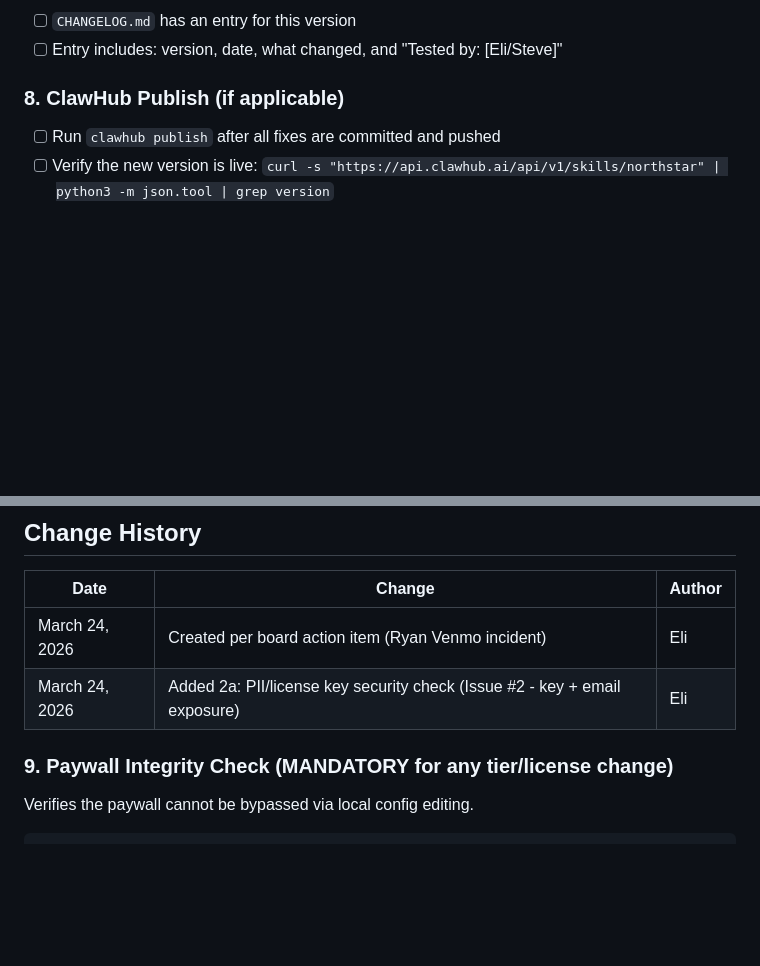
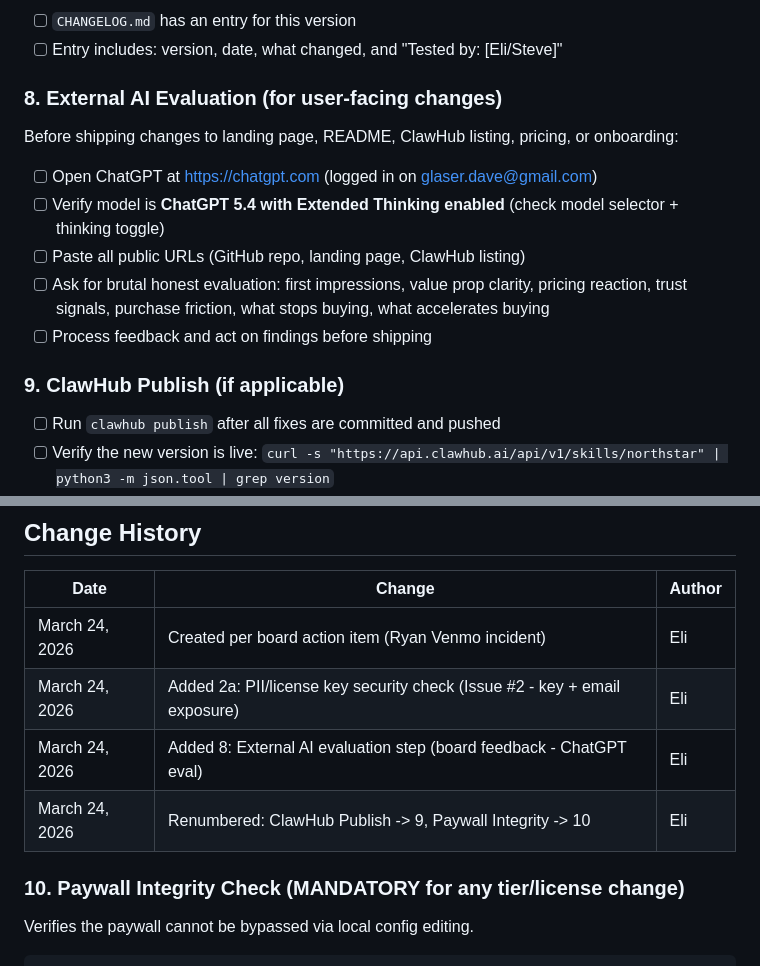
Before and after one commit to Daveglaser0823/northstar-skill, a Markdown page: docs/RELEASE-CHECKLIST.md, 2 parts joined by grey strips. GitHub-like rendering; blank space fills up the shorter version.

Commit message:
checklist: add external AI evaluation step (section 8), renumber

````diff
--- a/docs/RELEASE-CHECKLIST.md
+++ b/docs/RELEASE-CHECKLIST.md
@@ -78,7 +78,16 @@ Before shipping any doc update:
 - [ ] `CHANGELOG.md` has an entry for this version
 - [ ] Entry includes: version, date, what changed, and "Tested by: [Eli/Steve]"
 
-### 8. ClawHub Publish (if applicable)
+### 8. External AI Evaluation (for user-facing changes)
+Before shipping changes to landing page, README, ClawHub listing, pricing, or onboarding:
+
+- [ ] Open ChatGPT at https://chatgpt.com (logged in on glaser.dave@gmail.com)
+- [ ] Verify model is **ChatGPT 5.4 with Extended Thinking enabled** (check model selector + thinking toggle)
+- [ ] Paste all public URLs (GitHub repo, landing page, ClawHub listing)
+- [ ] Ask for brutal honest evaluation: first impressions, value prop clarity, pricing reaction, trust signals, purchase friction, what stops buying, what accelerates buying
+- [ ] Process feedback and act on findings before shipping
+
+### 9. ClawHub Publish (if applicable)
 - [ ] Run `clawhub publish` after all fixes are committed and pushed
 - [ ] Verify the new version is live: `curl -s "https://api.clawhub.ai/api/v1/skills/northstar" | python3 -m json.tool | grep version`
 - [ ] Check for security warnings: `curl -s "https://api.clawhub.ai/api/v1/skills/northstar" | python3 -m json.tool | grep verdict`
@@ -103,8 +112,10 @@ Before shipping any doc update:
 |------|--------|--------|
 | March 24, 2026 | Created per board action item (Ryan Venmo incident) | Eli |
 | March 24, 2026 | Added 2a: PII/license key security check (Issue #2 - key + email exposure) | Eli |
+| March 24, 2026 | Added 8: External AI evaluation step (board feedback - ChatGPT eval) | Eli |
+| March 24, 2026 | Renumbered: ClawHub Publish -> 9, Paywall Integrity -> 10 | Eli |
 
-### 9. Paywall Integrity Check (MANDATORY for any tier/license change)
+### 10. Paywall Integrity Check (MANDATORY for any tier/license change)
 Verifies the paywall cannot be bypassed via local config editing.
 
 ```bash
````
